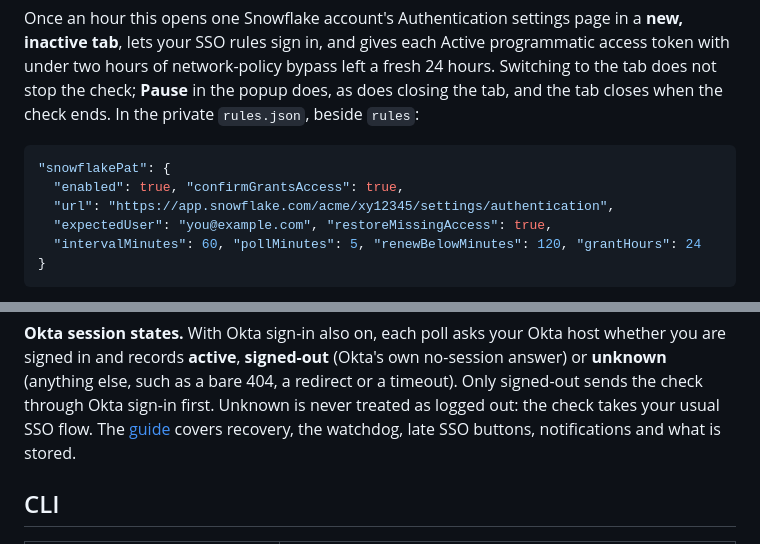
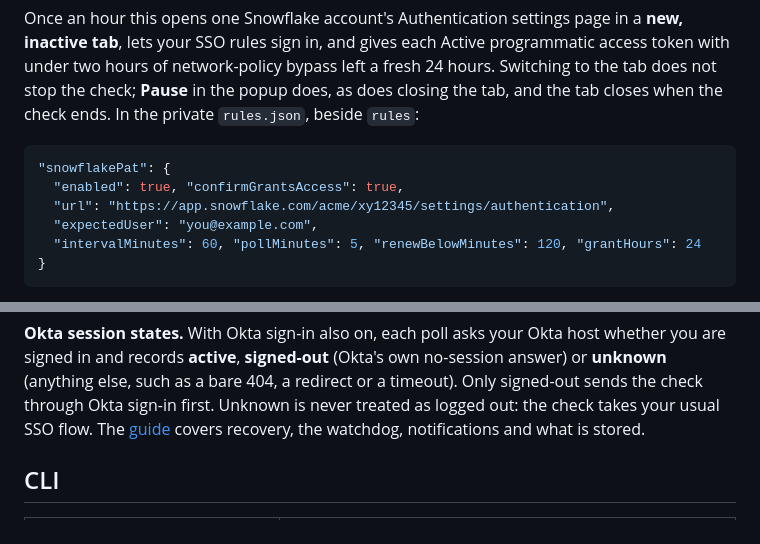
Before and after one commit to bricoleur-ai/capurnion, a Markdown page: README.md, 2 parts joined by grey strips. GitHub-like rendering.

Commit message:
README: leave the optional recovery key out of the sample, and point at the guide's current sections
Co-Authored-By: Claude Opus 5.5 <noreply@anthropic.com>

````diff
--- a/README.md
+++ b/README.md
@@ -244,7 +244,7 @@ private `rules.json`, beside `rules`:
 "snowflakePat": {
   "enabled": true, "confirmGrantsAccess": true,
   "url": "https://app.snowflake.com/acme/xy12345/settings/authentication",
-  "expectedUser": "you@example.com", "restoreMissingAccess": true,
+  "expectedUser": "you@example.com",
   "intervalMinutes": 60, "pollMinutes": 5, "renewBelowMinutes": 120, "grantHours": 24
 }
 ```
@@ -270,7 +270,7 @@ signed in and records **active**, **signed-out** (Okta's own no-session answer)
 (anything else, such as a bare 404, a redirect or a timeout). Only signed-out sends the check through
 Okta sign-in first. Unknown is never treated as logged out: the check takes your usual SSO flow. The
 [guide](https://bricoleur.ai/projects/capurnion/tokens-and-the-vault) covers recovery, the watchdog,
-late SSO buttons, notifications and what is stored.
+notifications and what is stored.
 
 ## CLI
 
````
